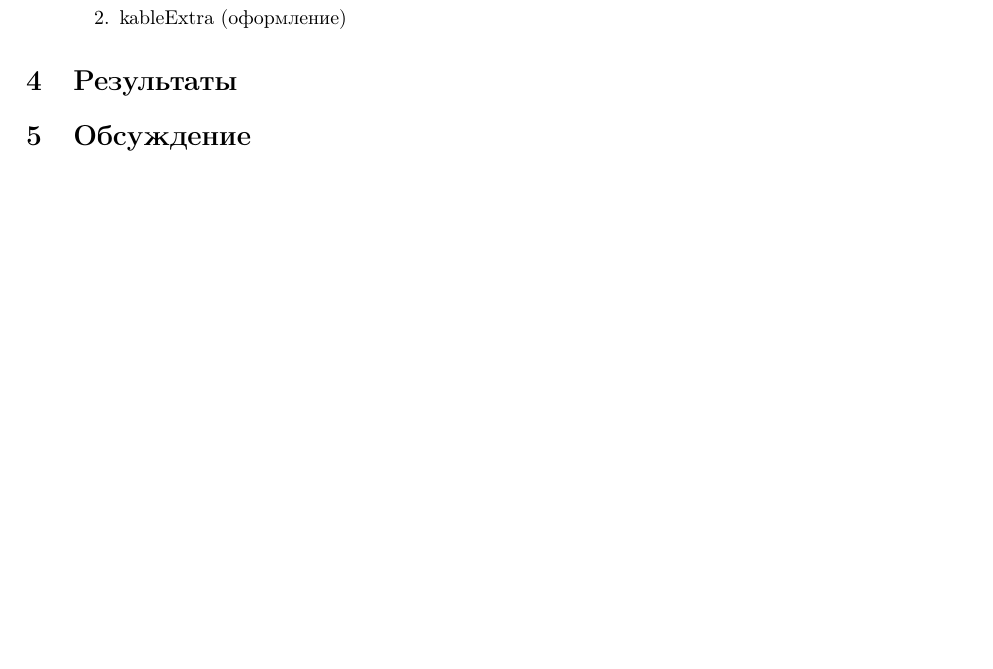
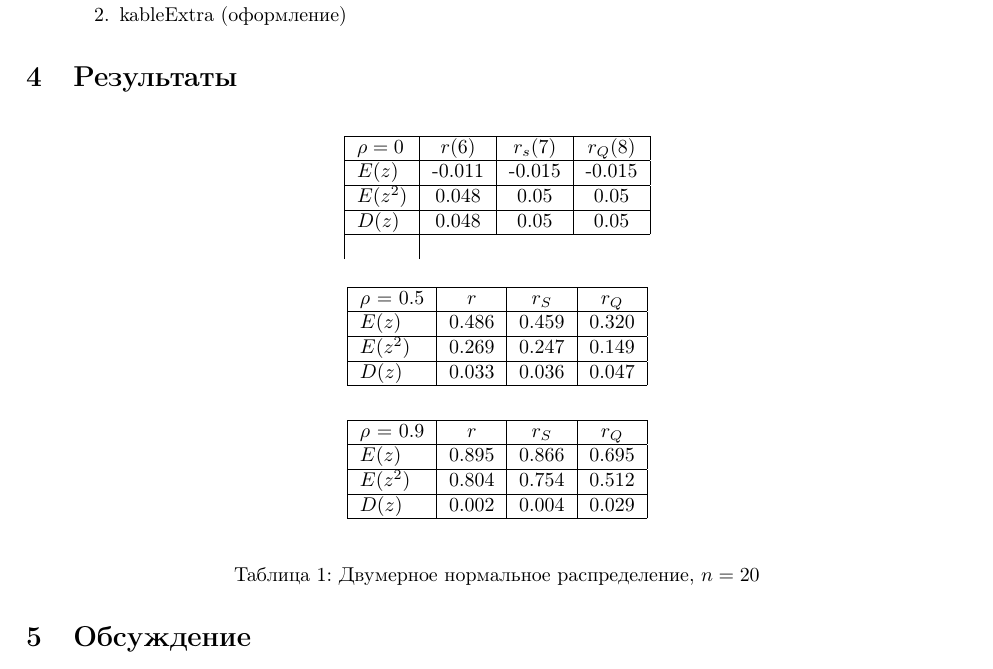
Before and after one commit to Kozlov992/MS_report5_6, a LaTeX document (main.tex, which reads header.tex): part of page 8 of 8, cut so that both start at the same text, the shorter picture padded with empty space. Compiled offline with pdfLaTeX.

Commit message:
Updates from Overleaf

```diff
--- a/header.tex
+++ b/header.tex
@@ -34,6 +34,7 @@
 \usepackage{array}
 \newcolumntype{C}[1]{>{\centering\let\newline\\\arraybackslash\hspace{0pt}}m{#1}}
 
+\usepackage{subcaption}
 \usepackage{fancyhdr}
 \pagestyle{fancy}
 \fancyhead{}\renewcommand{\headrulewidth}{0pt}
--- a/main.tex
+++ b/main.tex
@@ -194,6 +194,21 @@ $L(x_1,...,x_n,\theta)\;-$ функция правдоподобия(ФП), ра
 \end{enumerate}
 \end{itemize}
 \section{Результаты}
+\begin{table}[H]
+    \centering
+    \begin{tabular}{|l|c|c|c|}
+    \hline
+    \input{LabSrcs/resources/20rho0}
+    \end{tabular}\\
+    \begin{center}
+        \includegraphics[]{LabSrcs/resources/20rho0.5.pdf}
+    \end{center}
+    \begin{center}
+        \includegraphics[]{LabSrcs/resources/20rho0.9.pdf}
+    \end{center}
+    \caption{Двумерное нормальное распределение, $n=20$}
+    \label{tab:my_label}
+\end{table}
 \section{Обсуждение}
 \section*{Примечание}
 \begin{thebibliography}{9}
```
Also changed, not shown: LabSrcs/resources/20rho0.tex (+1 -1 lines), main.tex (16 more changed lines).
